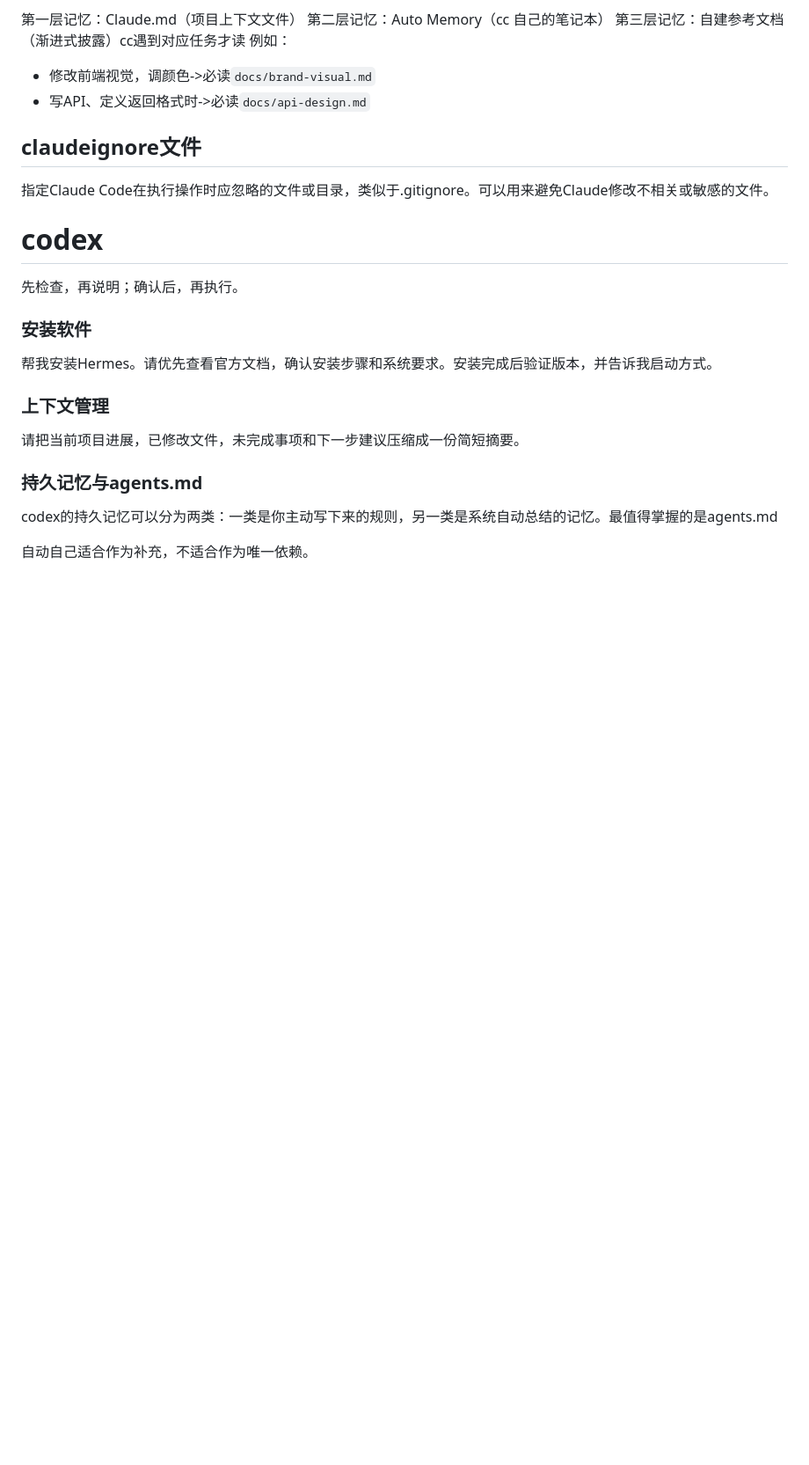
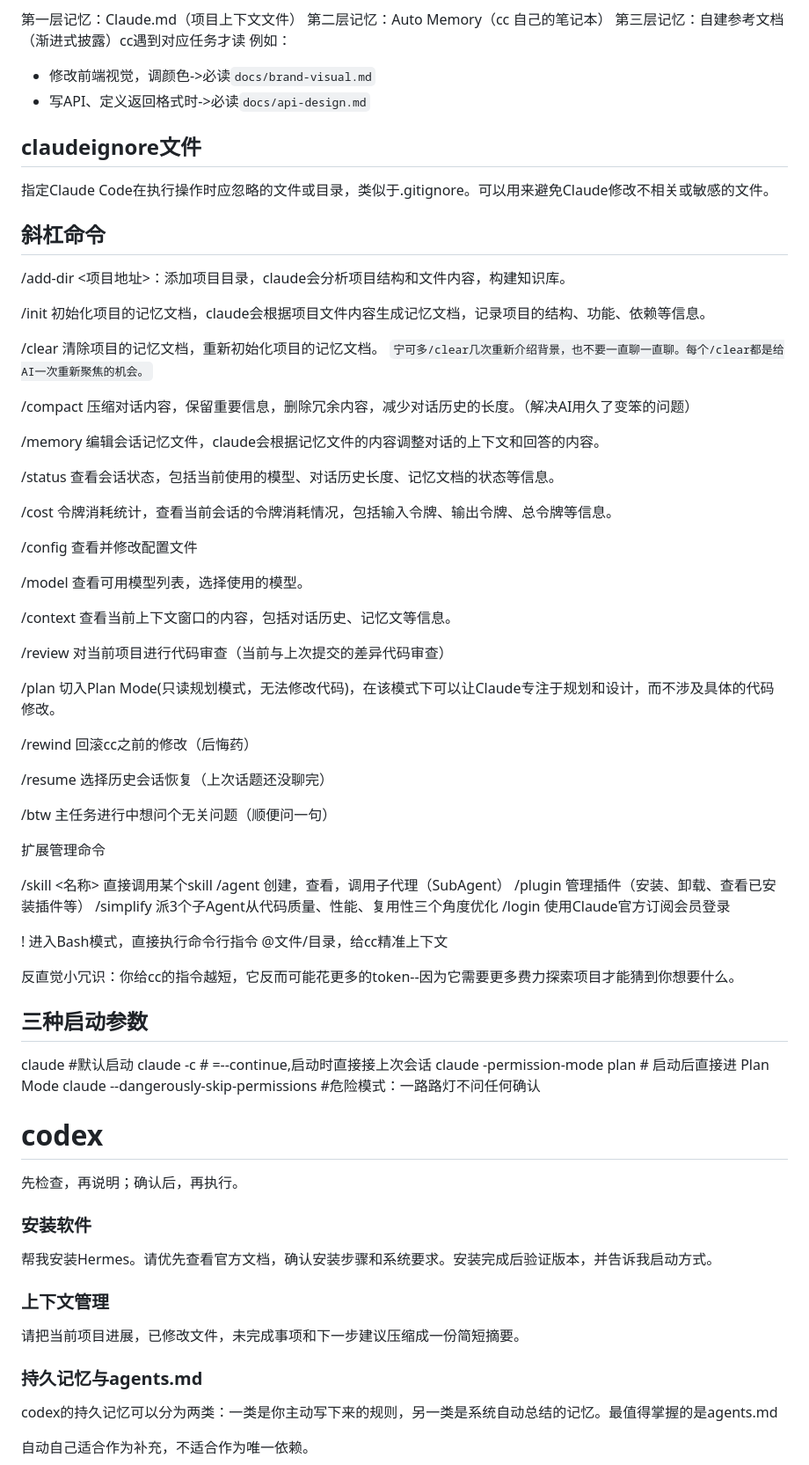
Before and after one commit to masonFEI/VibeCodingInAction, a Markdown page: README.md, the part around the change. Shown at 88% size. Drawn GitHub-style; blank space fills up the shorter version.

Commit message:
35—claudeCode进阶使用-额外功能技巧

```diff
--- a/README.md
+++ b/README.md
@@ -126,6 +126,59 @@ Auto-memory:可以关闭
 
 指定Claude Code在执行操作时应忽略的文件或目录，类似于.gitignore。可以用来避免Claude修改不相关或敏感的文件。
 
+## 斜杠命令
+
+/add-dir <项目地址>：添加项目目录，claude会分析项目结构和文件内容，构建知识库。
+
+/init 初始化项目的记忆文档，claude会根据项目文件内容生成记忆文档，记录项目的结构、功能、依赖等信息。
+
+/clear 清除项目的记忆文档，重新初始化项目的记忆文档。
+`宁可多/clear几次重新介绍背景，也不要一直聊一直聊。每个/clear都是给AI一次重新聚焦的机会。`
+
+/compact 压缩对话内容，保留重要信息，删除冗余内容，减少对话历史的长度。（解决AI用久了变笨的问题）
+
+/memory 编辑会话记忆文件，claude会根据记忆文件的内容调整对话的上下文和回答的内容。
+
+/status 查看会话状态，包括当前使用的模型、对话历史长度、记忆文档的状态等信息。
+
+/cost 令牌消耗统计，查看当前会话的令牌消耗情况，包括输入令牌、输出令牌、总令牌等信息。
+
+/config 查看并修改配置文件
+
+/model 查看可用模型列表，选择使用的模型。
+
+/context 查看当前上下文窗口的内容，包括对话历史、记忆文等信息。
+
+/review 对当前项目进行代码审查（当前与上次提交的差异代码审查）
+
+/plan 切入Plan Mode(只读规划模式，无法修改代码)，在该模式下可以让Claude专注于规划和设计，而不涉及具体的代码修改。
+
+/rewind 回滚cc之前的修改（后悔药）
+
+/resume 选择历史会话恢复（上次话题还没聊完）
+
+/btw 主任务进行中想问个无关问题（顺便问一句）
+
+扩展管理命令
+
+/skill <名称> 直接调用某个skill
+/agent 创建，查看，调用子代理（SubAgent）
+/plugin 管理插件（安装、卸载、查看已安装插件等）
+/simplify 派3个子Agent从代码质量、性能、复用性三个角度优化
+/login 使用Claude官方订阅会员登录
+
+! 进入Bash模式，直接执行命令行指令
+@文件/目录，给cc精准上下文
+
+反直觉小冗识：你给cc的指令越短，它反而可能花更多的token--因为它需要更多费力探索项目才能猜到你想要什么。
+
+## 三种启动参数
+
+claude #默认启动
+claude -c # =--continue,启动时直接接上次会话
+claude -permission-mode plan # 启动后直接进 Plan Mode
+claude --dangerously-skip-permissions #危险模式：一路路灯不问任何确认
+
 # codex
 
 先检查，再说明；确认后，再执行。
```
